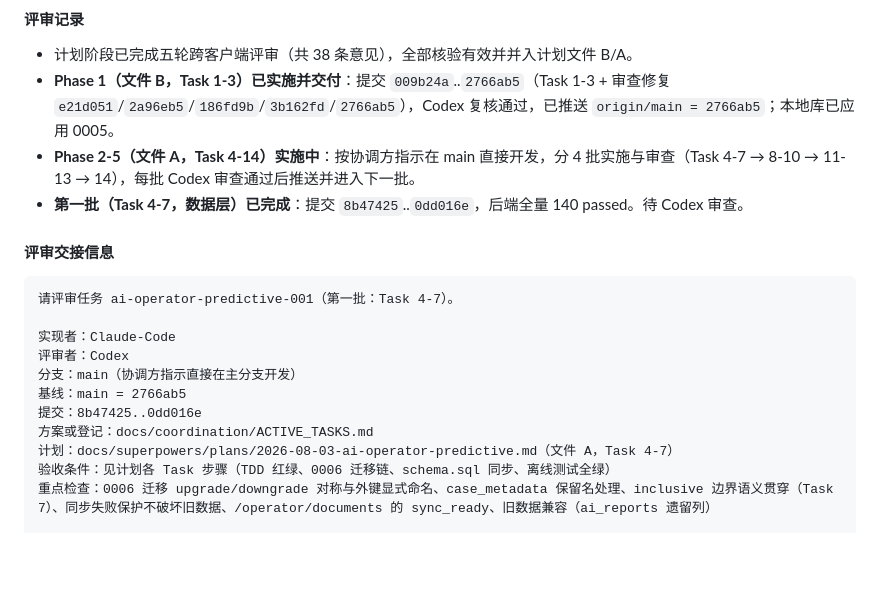
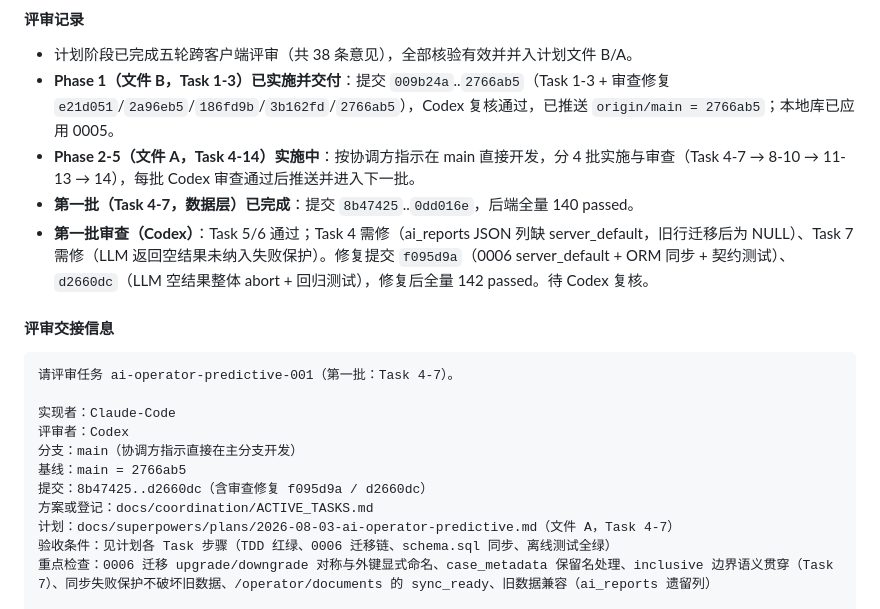
Before and after one commit to liuye10086/Surgery-RAG-AI-Agent, a Markdown page: docs/coordination/ACTIVE_TASKS.md, the part around the change. Rendered like a GitHub page; blank space fills up the shorter version.

Commit message:
docs(coordination): 第一批审查修复记录（f095d9a/d2660dc）
AI-Agent: Codex
AI-Client: Codex-Desktop
Task-ID: ai-operator-predictive-001

```diff
--- a/docs/coordination/ACTIVE_TASKS.md
+++ b/docs/coordination/ACTIVE_TASKS.md
@@ -96,7 +96,8 @@ Phase 1 已按文件 B（`2026-08-03-access-scope-isolation.md`，Task 1-3）以
 - 计划阶段已完成五轮跨客户端评审（共 38 条意见），全部核验有效并并入计划文件 B/A。
 - **Phase 1（文件 B，Task 1-3）已实施并交付**：提交 `009b24a`..`2766ab5`（Task 1-3 + 审查修复 `e21d051`/`2a96eb5`/`186fd9b`/`3b162fd`/`2766ab5`），Codex 复核通过，已推送 `origin/main = 2766ab5`；本地库已应用 0005。
 - **Phase 2-5（文件 A，Task 4-14）实施中**：按协调方指示在 main 直接开发，分 4 批实施与审查（Task 4-7 → 8-10 → 11-13 → 14），每批 Codex 审查通过后推送并进入下一批。
-- **第一批（Task 4-7，数据层）已完成**：提交 `8b47425`..`0dd016e`，后端全量 140 passed。待 Codex 审查。
+- **第一批（Task 4-7，数据层）已完成**：提交 `8b47425`..`0dd016e`，后端全量 140 passed。
+- **第一批审查（Codex）**：Task 5/6 通过；Task 4 需修（ai_reports JSON 列缺 server_default，旧行迁移后为 NULL）、Task 7 需修（LLM 返回空结果未纳入失败保护）。修复提交 `f095d9a`（0006 server_default + ORM 同步 + 契约测试）、`d2660dc`（LLM 空结果整体 abort + 回归测试），修复后全量 142 passed。待 Codex 复核。
 
 #### 评审交接信息
 
@@ -107,7 +108,7 @@ Phase 1 已按文件 B（`2026-08-03-access-scope-isolation.md`，Task 1-3）以
 评审者：Codex
 分支：main（协调方指示直接在主分支开发）
 基线：main = 2766ab5
-提交：8b47425..0dd016e
+提交：8b47425..d2660dc（含审查修复 f095d9a / d2660dc）
 方案或登记：docs/coordination/ACTIVE_TASKS.md
 计划：docs/superpowers/plans/2026-08-03-ai-operator-predictive.md（文件 A，Task 4-7）
 验收条件：见计划各 Task 步骤（TDD 红绿、0006 迁移链、schema.sql 同步、离线测试全绿）
```
